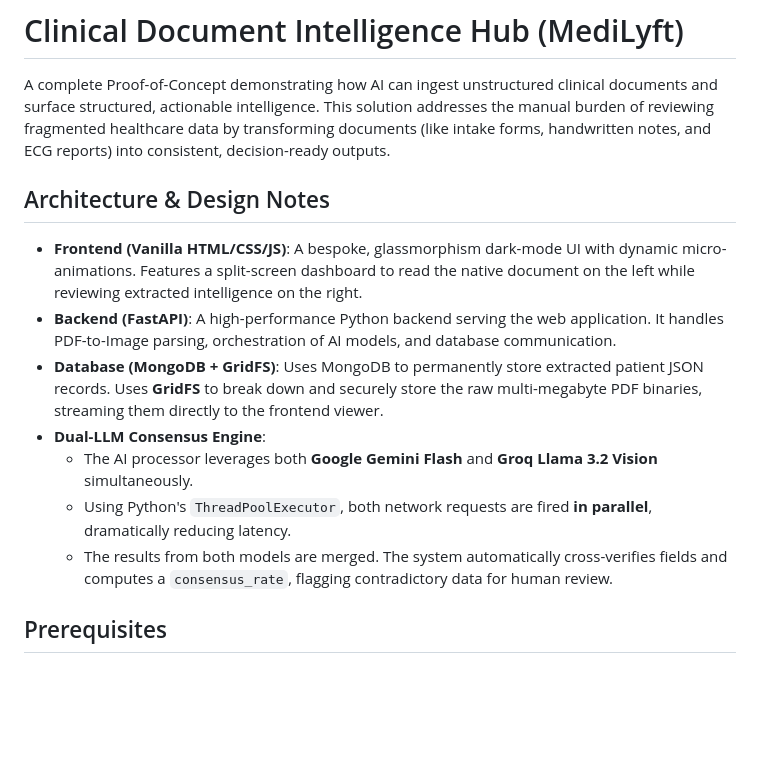
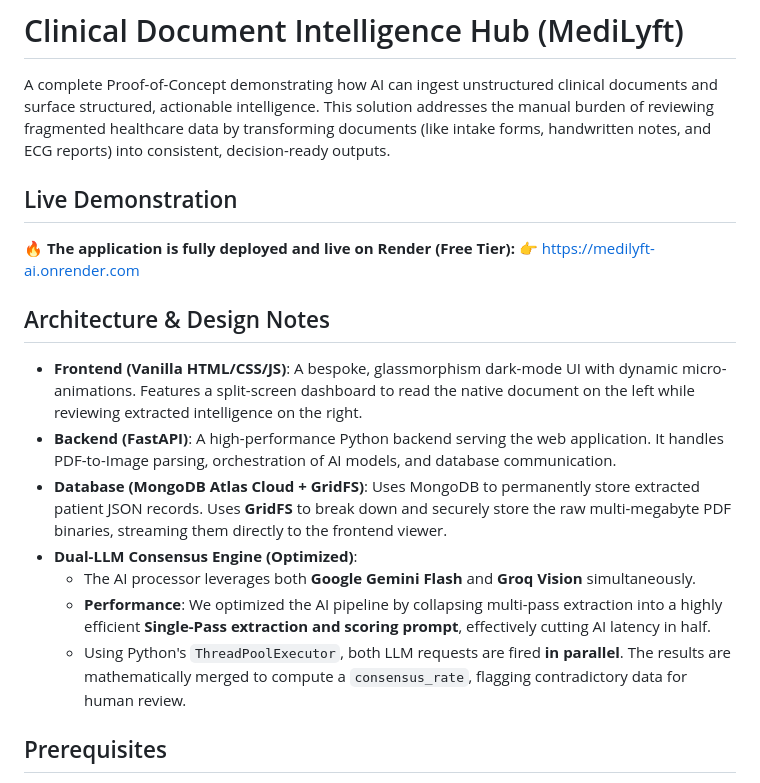
Before and after one commit to rohan-9506/clinical-document-intelligence-hub, a Markdown page: README.md, the part around the change. Rendered like a GitHub page; blank space fills up the shorter version.

Commit message:
Update README with live Render deployment URL and optimized architecture details for submission

```diff
--- a/README.md
+++ b/README.md
@@ -1,16 +1,20 @@
 # Clinical Document Intelligence Hub (MediLyft)
 
 A complete Proof-of-Concept demonstrating how AI can ingest unstructured clinical documents and surface structured, actionable intelligence. This solution addresses the manual burden of reviewing fragmented healthcare data by transforming documents (like intake forms, handwritten notes, and ECG reports) into consistent, decision-ready outputs.
+
+## Live Demonstration
+🔥 **The application is fully deployed and live on Render (Free Tier):**
+👉 [https://medilyft-ai.onrender.com](https://medilyft-ai.onrender.com)
 
 ## Architecture & Design Notes
 
 - **Frontend (Vanilla HTML/CSS/JS)**: A bespoke, glassmorphism dark-mode UI with dynamic micro-animations. Features a split-screen dashboard to read the native document on the left while reviewing extracted intelligence on the right.
 - **Backend (FastAPI)**: A high-performance Python backend serving the web application. It handles PDF-to-Image parsing, orchestration of AI models, and database communication.
-- **Database (MongoDB + GridFS)**: Uses MongoDB to permanently store extracted patient JSON records. Uses **GridFS** to break down and securely store the raw multi-megabyte PDF binaries, streaming them directly to the frontend viewer.
-- **Dual-LLM Consensus Engine**:
-  - The AI processor leverages both **Google Gemini Flash** and **Groq Llama 3.2 Vision** simultaneously.
-  - Using Python's `ThreadPoolExecutor`, both network requests are fired **in parallel**, dramatically reducing latency.
-  - The results from both models are merged. The system automatically cross-verifies fields and computes a `consensus_rate`, flagging contradictory data for human review.
+- **Database (MongoDB Atlas Cloud + GridFS)**: Uses MongoDB to permanently store extracted patient JSON records. Uses **GridFS** to break down and securely store the raw multi-megabyte PDF binaries, streaming them directly to the frontend viewer.
+- **Dual-LLM Consensus Engine (Optimized)**:
+  - The AI processor leverages both **Google Gemini Flash** and **Groq Vision** simultaneously.
+  - **Performance**: We optimized the AI pipeline by collapsing multi-pass extraction into a highly efficient **Single-Pass extraction and scoring prompt**, effectively cutting AI latency in half.
+  - Using Python's `ThreadPoolExecutor`, both LLM requests are fired **in parallel**. The results are mathematically merged to compute a `consensus_rate`, flagging contradictory data for human review.
 
 ## Prerequisites
 
```
